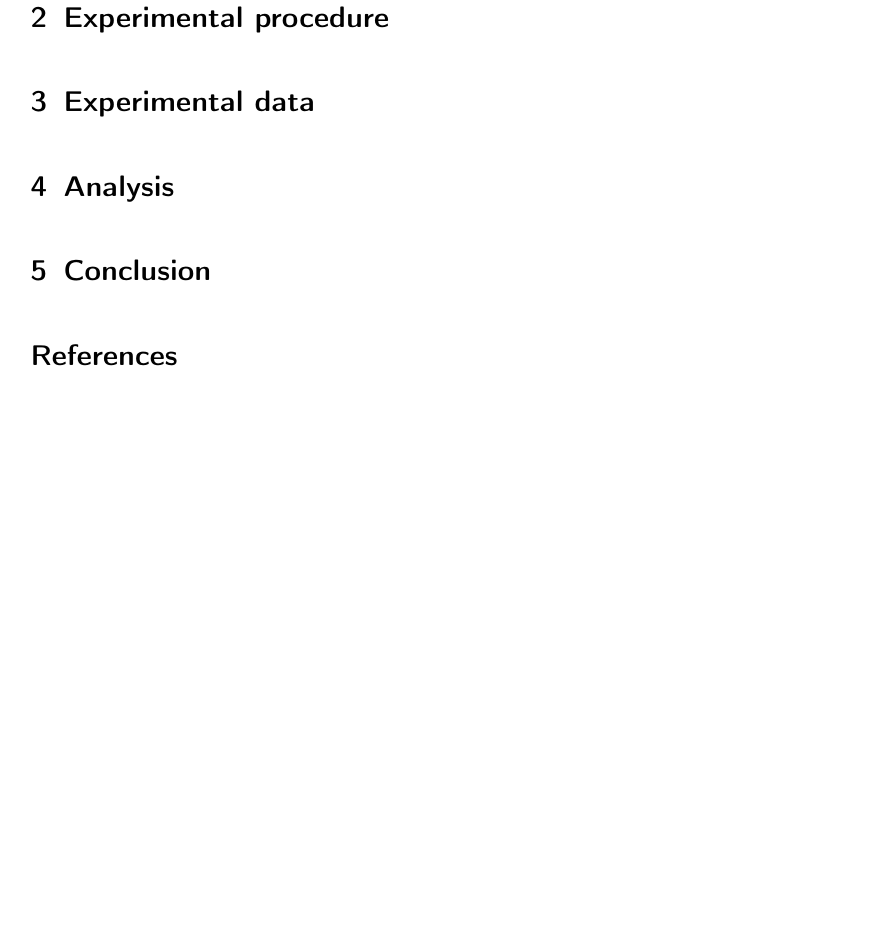
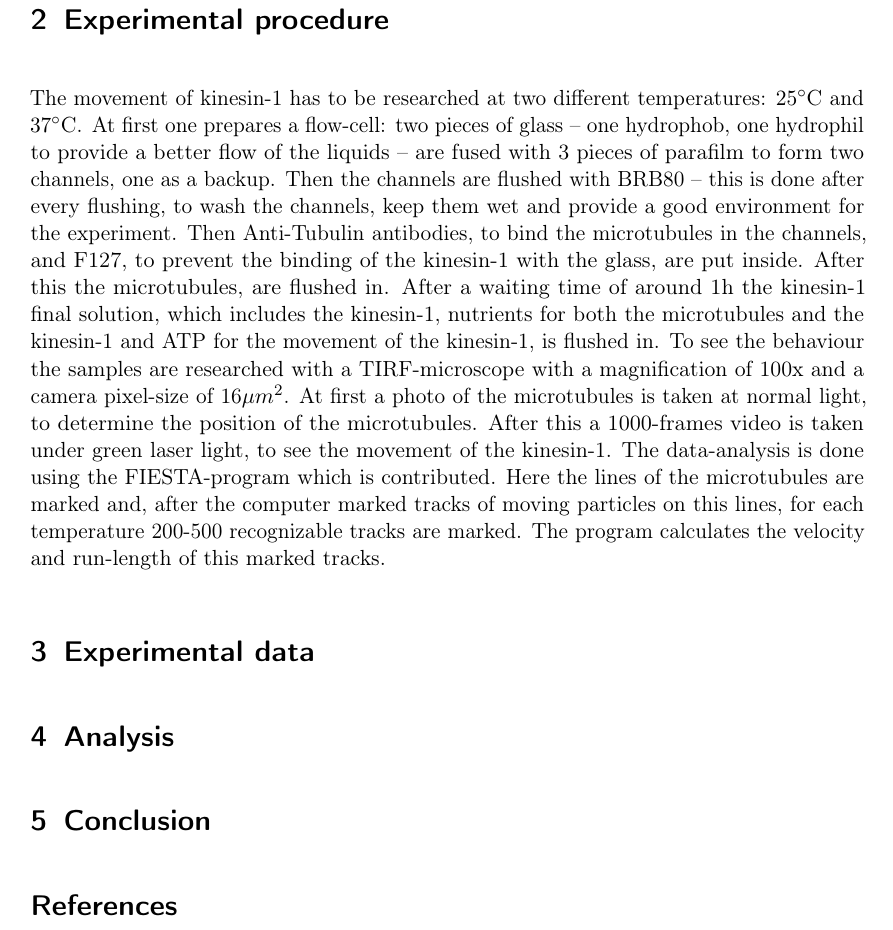
Before and after one commit to Zilgan/FP_MMC, a LaTeX document (Molekularbewegung.tex): part of page 4 of 4, cut so that both start at the same text, the shorter picture padded with empty space. Compiled offline with pdfLaTeX; an older LaTeX class or package is replaced by its successor.

Commit message:
Prozedur
Experimental procedure added

```diff
--- a/Molekularbewegung.tex
+++ b/Molekularbewegung.tex
@@ -123,6 +123,10 @@ To limit the fluorescing volume, Total Internal Reflection Fluorescence Microsco
 
 \section{Experimental procedure}
 
+The movement of kinesin-1 has to be researched at two different temperatures: $25^\circ\text{C}$ and $37^\circ\text{C}$.
+At first one prepares a flow-cell: two pieces of glass – one hydrophob, one hydrophil to provide a better flow of the liquids – are fused with 3 pieces of parafilm to form two channels, one as a backup. Then the channels are flushed with BRB80 – this is done after every flushing, to wash the channels, keep them wet and provide a good environment for the experiment. Then Anti-Tubulin antibodies, to bind the microtubules in the channels, and F127, to prevent the binding of the kinesin-1 with the glass, are put inside. After this the microtubules, are flushed in. After a waiting time of around 1h the kinesin-1 final solution, which includes the kinesin-1, nutrients for both the microtubules and the kinesin-1 and ATP for the movement of the kinesin-1, is flushed in.
+To see the behaviour the samples are researched with a TIRF-microscope with a magnification of 100x and a camera pixel-size of 16$\mu m\textsuperscript{2}$. At first a photo of the microtubules is taken at normal light, to determine the position of the microtubules. After this a 1000-frames video is taken under green laser light, to see the movement of the kinesin-1. The data-analysis is done using the FIESTA-program which is contributed. Here the lines of the microtubules are marked and, after the computer marked tracks of moving particles on this lines, for each temperature 200-500 recognizable tracks are marked. The program calculates the velocity and run-length of this marked tracks.
+
 \section{Experimental data}
 
 \section{Analysis}
```
Also changed, not shown: Molekularbewegung.pdf, 2 other files.
